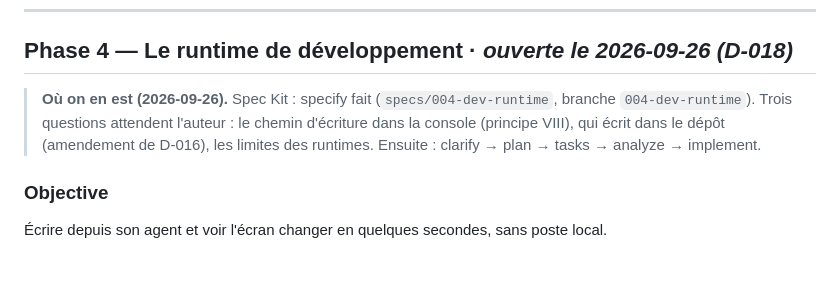
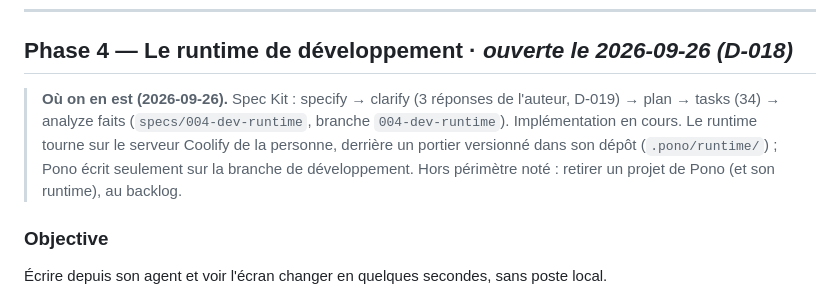
Before and after one commit to Jean-claude21/pono, a Markdown page: docs/ROADMAP.md, the part around the change. GitHub-like rendering; blank space fills up the shorter version.

Commit message:
docs(spec): tasks for phase 4; roadmap status
Co-Authored-By: Claude Opus 5.5 <noreply@anthropic.com>

```diff
--- a/docs/ROADMAP.md
+++ b/docs/ROADMAP.md
@@ -251,10 +251,11 @@ console.
 
 ## Phase 4 — Le runtime de développement · *ouverte le 2026-09-26 (D-018)*
 
-> **Où on en est (2026-09-26).** Spec Kit : specify fait (`specs/004-dev-runtime`, branche
-> `004-dev-runtime`). Trois questions attendent l'auteur : le chemin d'écriture dans la console
-> (principe VIII), qui écrit dans le dépôt (amendement de D-016), les limites des runtimes.
-> Ensuite : clarify → plan → tasks → analyze → implement.
+> **Où on en est (2026-09-26).** Spec Kit : specify → clarify (3 réponses de l'auteur, D-019) →
+> plan → tasks (34) → analyze faits (`specs/004-dev-runtime`, branche `004-dev-runtime`).
+> Implémentation en cours. Le runtime tourne sur le serveur Coolify de la personne, derrière un
+> portier versionné dans son dépôt (`.pono/runtime/`) ; Pono écrit seulement sur la branche de
+> développement. Hors périmètre noté : retirer un projet de Pono (et son runtime), au backlog.
 
 ### Objective
 Écrire depuis son agent et voir l'écran changer en quelques secondes, sans poste local.
```
Also changed, not shown: specs/004-dev-runtime/tasks.md (added, +114 -0 lines).
